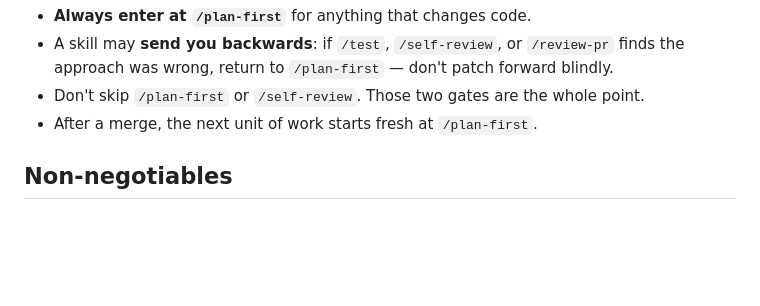
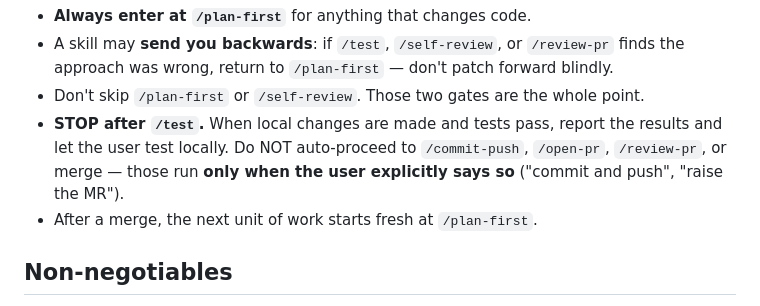
Before and after one commit to justomsharma/github-resume-assistant, a Markdown page: CLAUDE.md, the part around the change. Rendered like a GitHub page; blank space fills up the shorter version.

Commit message:
chore(skills): gate commit/push/MR/merge behind explicit user go-ahead (#21)
After local changes and passing tests, stop and let the user verify
locally; only commit, push, open the MR/PR, review, or merge when the
user explicitly asks. Encoded in the /test and /commit-push skills and
the chain rules in CLAUDE.md.

Co-authored-by: Claude Opus 4.8 (1M context) <noreply@anthropic.com>

```diff
--- a/CLAUDE.md
+++ b/CLAUDE.md
@@ -63,6 +63,10 @@ Rules for the chain:
 - A skill may **send you backwards**: if `/test`, `/self-review`, or `/review-pr`
   finds the approach was wrong, return to `/plan-first` — don't patch forward blindly.
 - Don't skip `/plan-first` or `/self-review`. Those two gates are the whole point.
+- **STOP after `/test`.** When local changes are made and tests pass, report the
+  results and let the user test locally. Do NOT auto-proceed to `/commit-push`,
+  `/open-pr`, `/review-pr`, or merge — those run **only when the user explicitly
+  says so** ("commit and push", "raise the MR").
 - After a merge, the next unit of work starts fresh at `/plan-first`.
 
 ## Non-negotiables
```
Also changed, not shown: 2 other files.
